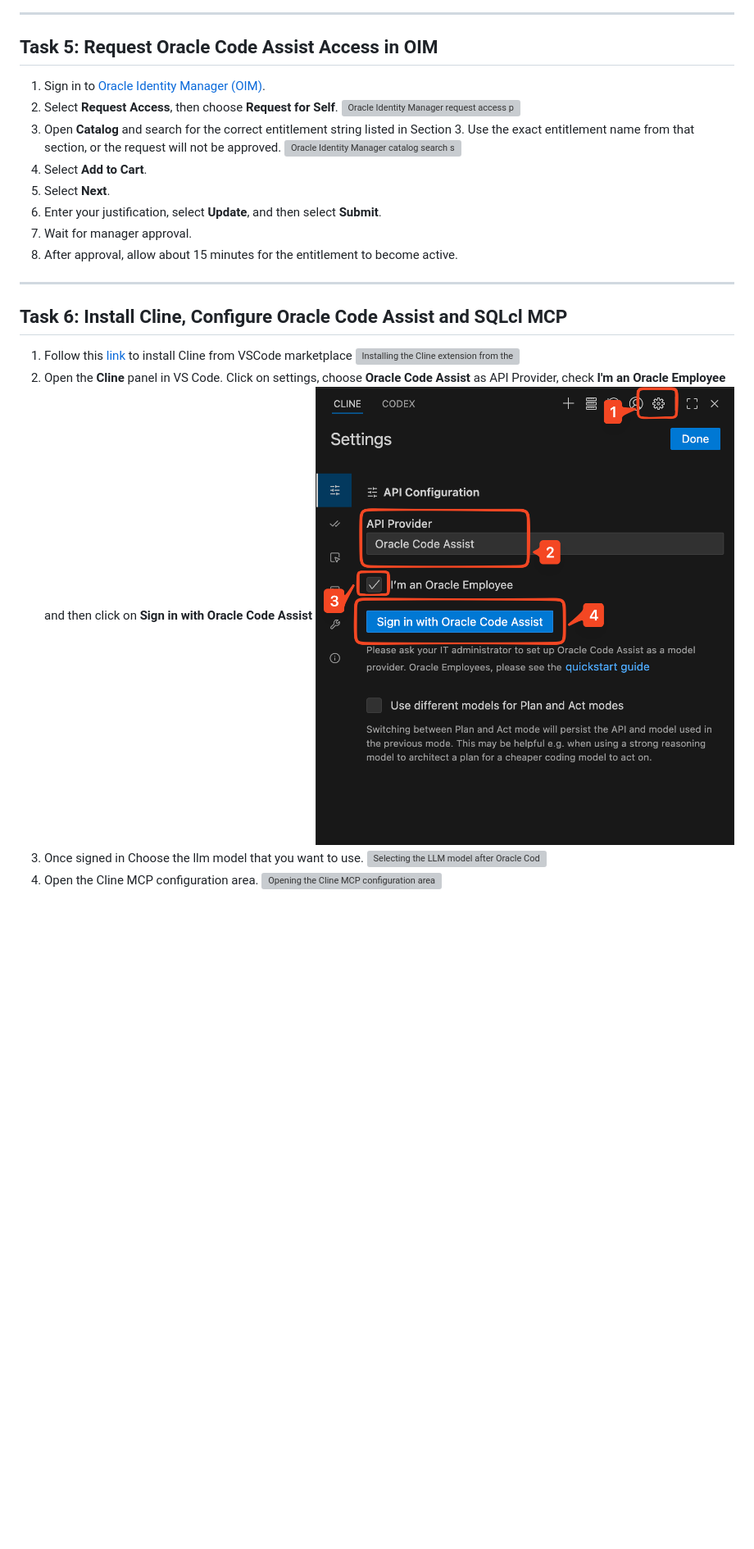
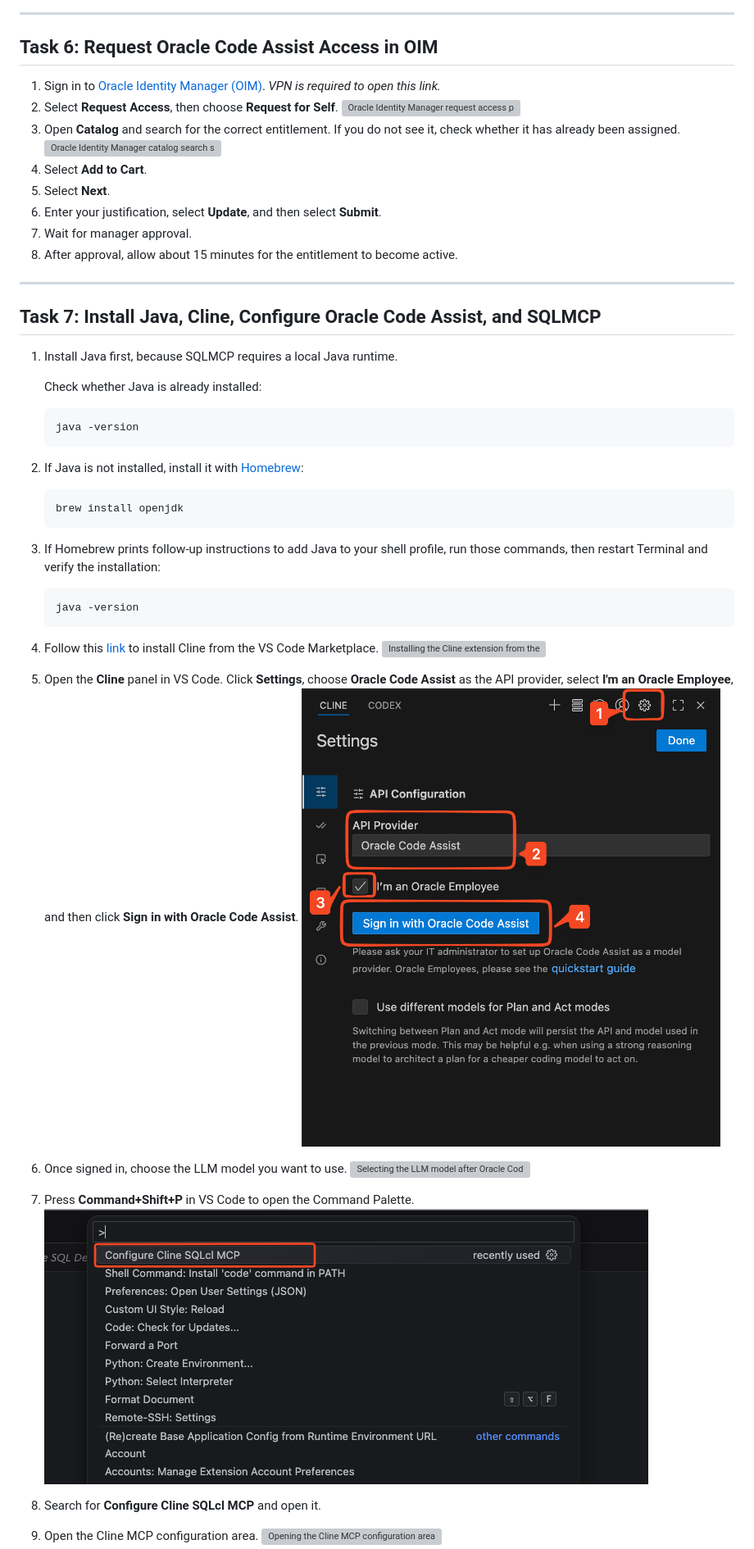
Before and after one commit to varunyn/vibe-code-setup, a Markdown page: mac-setup/mac-setup.md, the part around the change printed below. Shown: that part at 82% size. Rendered like a GitHub page; pictures changed too: mac-setup/images/cline-command-palette-configure-sqlcl-mcp.png (added); blank space fills up the shorter version; grey boxes are pictures that could not be loaded.

Commit message:
docs: add SQLcl MCP setup steps for Cline

````diff
--- a/mac-setup/mac-setup.md
+++ b/mac-setup/mac-setup.md
@@ -103,12 +127,12 @@ This sign-in is useful for source control workflows and for tools that integrate
 
 ---
 
-## Task 5: Request Oracle Code Assist Access in OIM
+## Task 6: Request Oracle Code Assist Access in OIM
 
-1. Sign in to [Oracle Identity Manager (OIM)](https://oim.oraclecorp.com/identity/faces/home).
+1. Sign in to [Oracle Identity Manager (OIM)](https://oim.oraclecorp.com/identity/faces/home). _VPN is required to open this link._
 2. Select **Request Access**, then choose **Request for Self**.
    ![Oracle Identity Manager request access page with the Request for Self option](./images/oim-request-access-request-for-self.png)
-3. Open **Catalog** and search for the correct entitlement string listed in Section 3. Use the exact entitlement name from that section, or the request will not be approved.
+3. Open **Catalog** and search for the correct entitlement. If you do not see it, check whether it has already been assigned.
    ![Oracle Identity Manager catalog search showing the entitlement lookup field](./images/oim-catalog-entitlement-search.png)
 4. Select **Add to Cart**.
 5. Select **Next**.
@@ -118,13 +142,36 @@ This sign-in is useful for source control workflows and for tools that integrate
 
 ---
 
-## Task 6: Install Cline, Configure Oracle Code Assist and SQLcl MCP
+## Task 7: Install Java, Cline, Configure Oracle Code Assist, and SQLMCP
 
-1. Follow this [link](https://marketplace.visualstudio.com/items?itemName=saoudrizwan.claude-dev) to install Cline from VSCode marketplace
+1. Install Java first, because SQLMCP requires a local Java runtime.
+
+   Check whether Java is already installed:
+
+   ```bash
+   java -version
+   ```
+
+2. If Java is not installed, install it with [Homebrew](https://brew.sh/):
+
+   ```bash
+   brew install openjdk
+   ```
+
+3. If Homebrew prints follow-up instructions to add Java to your shell profile, run those commands, then restart Terminal and verify the installation:
+
+   ```bash
+   java -version
+   ```
+
+4. Follow this [link](https://marketplace.visualstudio.com/items?itemName=saoudrizwan.claude-dev) to install Cline from the VS Code Marketplace.
    ![Installing the Cline extension from the Visual Studio Code marketplace](./images/install-cline-extension.png)
-2. Open the **Cline** panel in VS Code. Click on settings, choose **Oracle Code Assist** as API Provider, check **I'm an Oracle Employee** and then click on **Sign in with Oracle Code Assist**
+5. Open the **Cline** panel in VS Code. Click **Settings**, choose **Oracle Code Assist** as the API provider, select **I'm an Oracle Employee**, and then click **Sign in with Oracle Code Assist**.
    ![Configuring Oracle Code Assist in the Cline panel](./images/configure-oracle-code-assist.png)
-3. Once signed in Choose the llm model that you want to use.
+6. Once signed in, choose the LLM model you want to use.
    ![Selecting the LLM model after Oracle Code Assist sign-in](./images/choose-llm-model.png)
-4. Open the Cline MCP configuration area.
+7. Press **Command+Shift+P** in VS Code to open the Command Palette.
+   ![Opening the Command Palette and searching for Configure Cline SQLcl MCP](./images/cline-command-palette-configure-sqlcl-mcp.png)
+8. Search for **Configure Cline SQLcl MCP** and open it.
+9. Open the Cline MCP configuration area.
    ![Opening the Cline MCP configuration area](./images/cline-mcp-configuration.png)
````
Also changed, not shown: other parts of mac-setup/mac-setup.md (+56 -31 lines), windows-setup/windows-setup.md (+14 -5 lines), mac-setup/images/cline-sqlcl-mcp-settings.png (added), windows-setup/images/cline-command-palette-configure-sqlcl-mcp.png (added), windows-setup/images/cline-sqlcl-mcp-settings.png (added).
